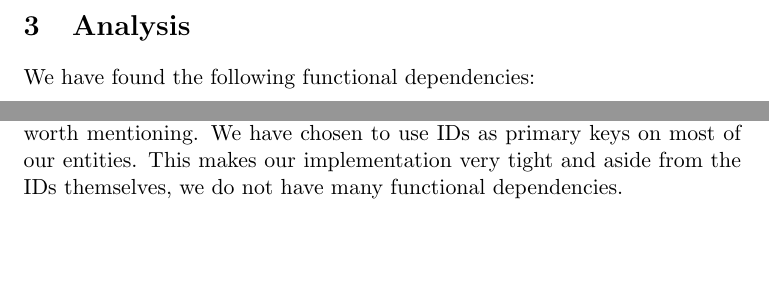
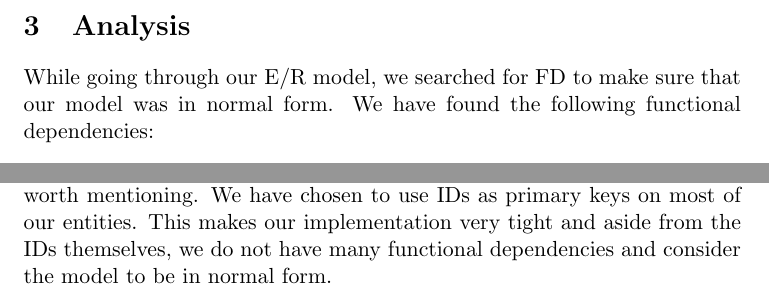
Before and after one commit to mian3010/BIDD-SimbasSlaver, a LaTeX document (Hand_in_1/Main.tex, which reads Hand_in_1/texts/Analysis.tex): two parts of page 10 of 10, joined at a grey line, cut so that both start at the same text, the shorter picture padded with empty space. Compiled offline with pdfLaTeX.

Commit message:
Added things

```diff
--- a/Hand_in_1/texts/Analysis.tex
+++ b/Hand_in_1/texts/Analysis.tex
@@ -1,4 +1,5 @@
 \section{Analysis}
+While going through our E/R model, we searched for FD to make sure that our model was in normal form.
   We have found the following functional dependencies:
   \begin{itemize}
     \item Rating: Movie\_id, Source
@@ -27,5 +28,5 @@
     not worth mentioning.
     We have chosen to use IDs as primary keys on most of our entities. This
     makes our implementation very tight and aside from the IDs themselves, we
-    do not have many functional dependencies.
+    do not have many functional dependencies and consider the model to be in normal form.
 \newpage
```
